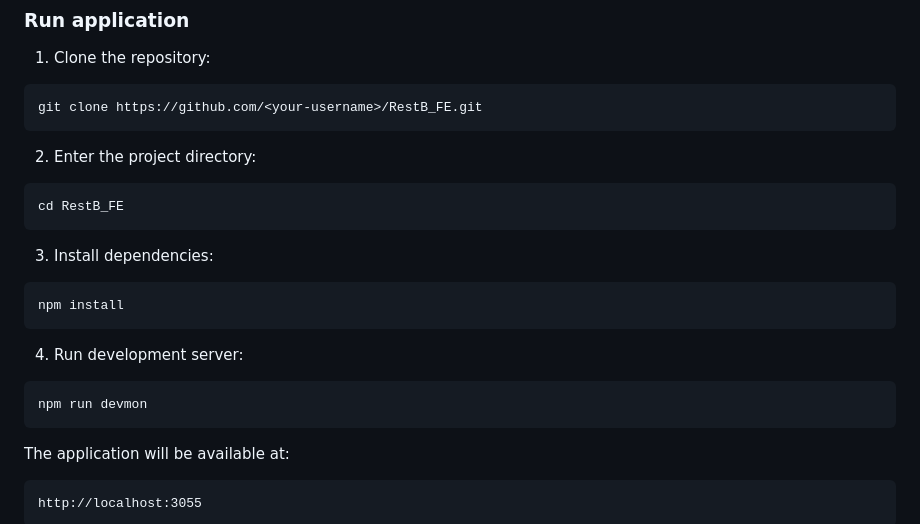
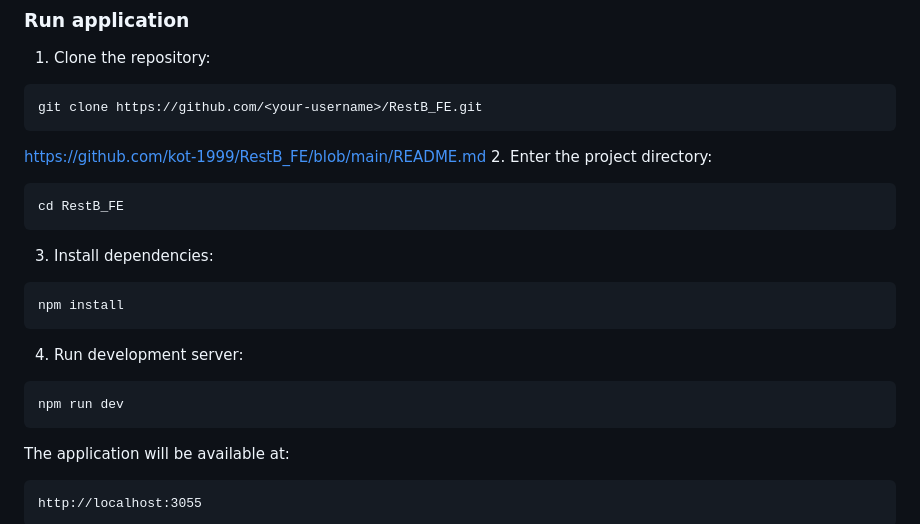
Before and after one commit to kot-1999/RestB_FE, a Markdown page: README.md, the part around the change. Rendered like a GitHub page.

````diff
--- a/README.md
+++ b/README.md
@@ -16,7 +16,7 @@ Ensure the following are installed:
 ```bash
 git clone https://github.com/<your-username>/RestB_FE.git
 ```
-
+https://github.com/kot-1999/RestB_FE/blob/main/README.md
 2. Enter the project directory:
 
 ```bash
@@ -32,7 +32,7 @@ npm install
 4. Run development server:
 
 ```bash
-npm run devmon
+npm run dev
 ```
 
 The application will be available at:
````
